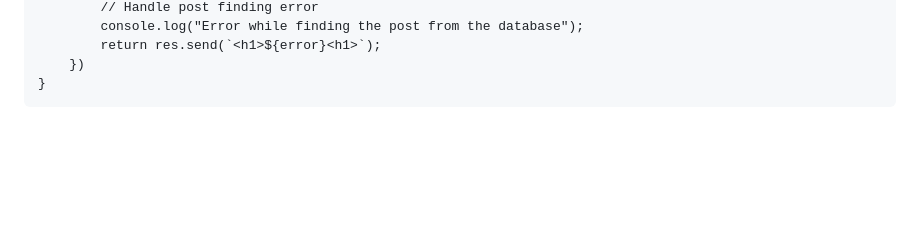
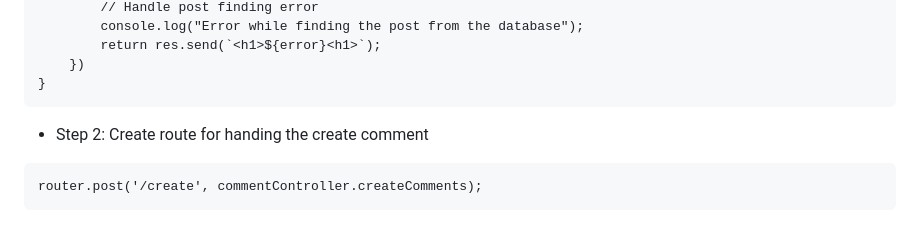
Before and after one commit to gokuldevp/Coding-Ninja-back-end-fullstack-development, a Markdown page: The Major Project 1/codeial/ReadMe.md, the part around the change. Drawn GitHub-style; blank space fills up the shorter version.

Commit message:
Adding Comments to the DB

````diff
--- a/The Major Project 1/codeial/ReadMe.md
+++ b/The Major Project 1/codeial/ReadMe.md
@@ -863,3 +863,8 @@ module.exports.createComments = async (req, res) => {
     })
 }
 ```
+
+* Step 2: Create route for handing the create comment
+```
+router.post('/create', commentController.createComments);
+```
````
